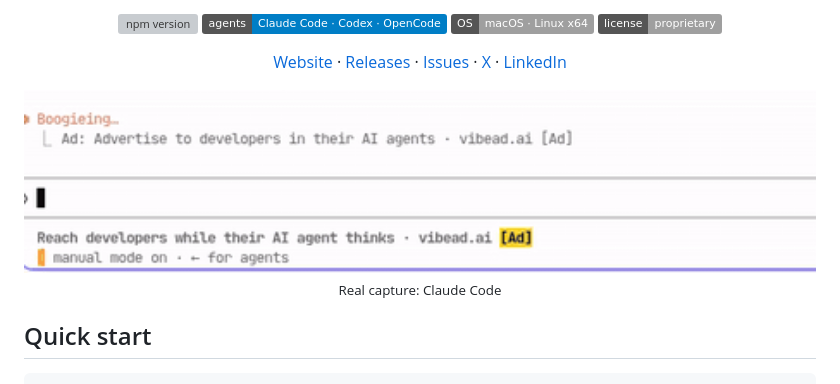
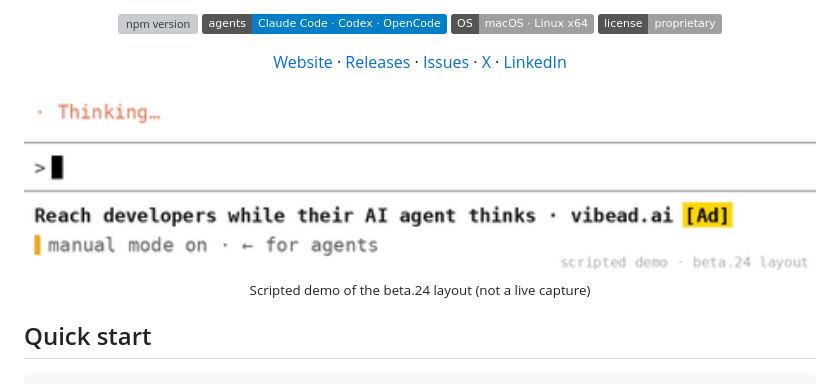
Before and after one commit to vibead/cli, a Markdown page: README.md, the part around the change. GitHub-like rendering; pictures changed too: docs/readme-ad-claude.gif; badges without logos; grey boxes are pictures that could not be loaded.

Commit message:
README: beta.24 status-line-only Claude image (scripted demo, labelled)

```diff
--- a/README.md
+++ b/README.md
@@ -13,7 +13,7 @@
 <a href="https://www.vibead.ai">Website</a> · <a href="https://github.com/vibead/cli/releases/latest">Releases</a> · <a href="https://github.com/vibead/cli/issues">Issues</a> · <a href="https://x.com/VibeadAi">X</a> · <a href="https://www.linkedin.com/company/vibeadai">LinkedIn</a>
 </p>
 
-<p align="center"><img src="https://raw.githubusercontent.com/vibead/cli/main/docs/readme-ad-claude.gif" alt="Real capture: Claude Code showing a labelled [Ad] line while it thinks" width="100%"><br><sub>Real capture: Claude Code</sub></p>
+<p align="center"><img src="https://raw.githubusercontent.com/vibead/cli/main/docs/readme-ad-claude.gif" alt="Scripted demo of the beta.24 Claude Code layout: one labelled [Ad] in the status line while it thinks" width="100%"><br><sub>Scripted demo of the beta.24 layout (not a live capture)</sub></p>
 
 ## Quick start
 
```
